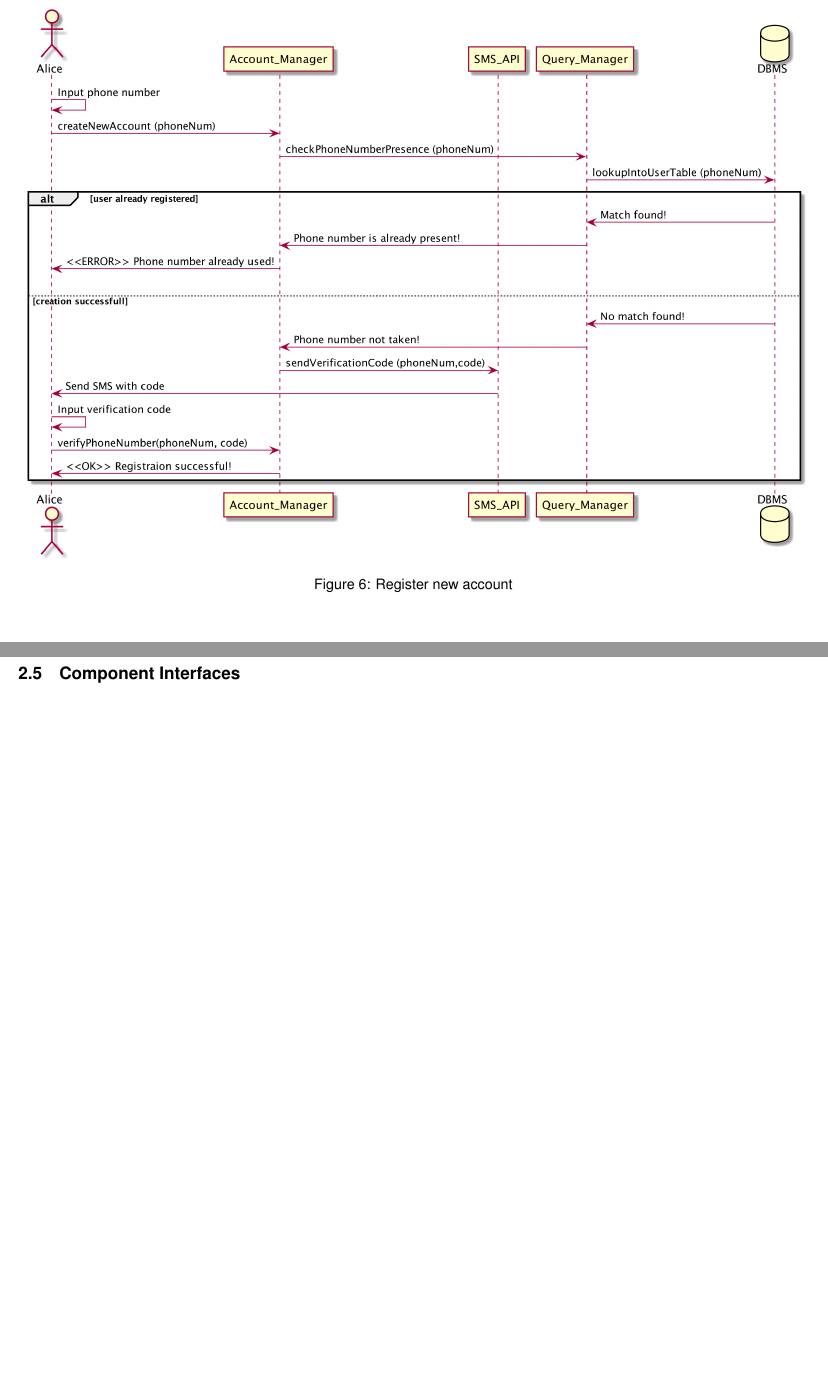
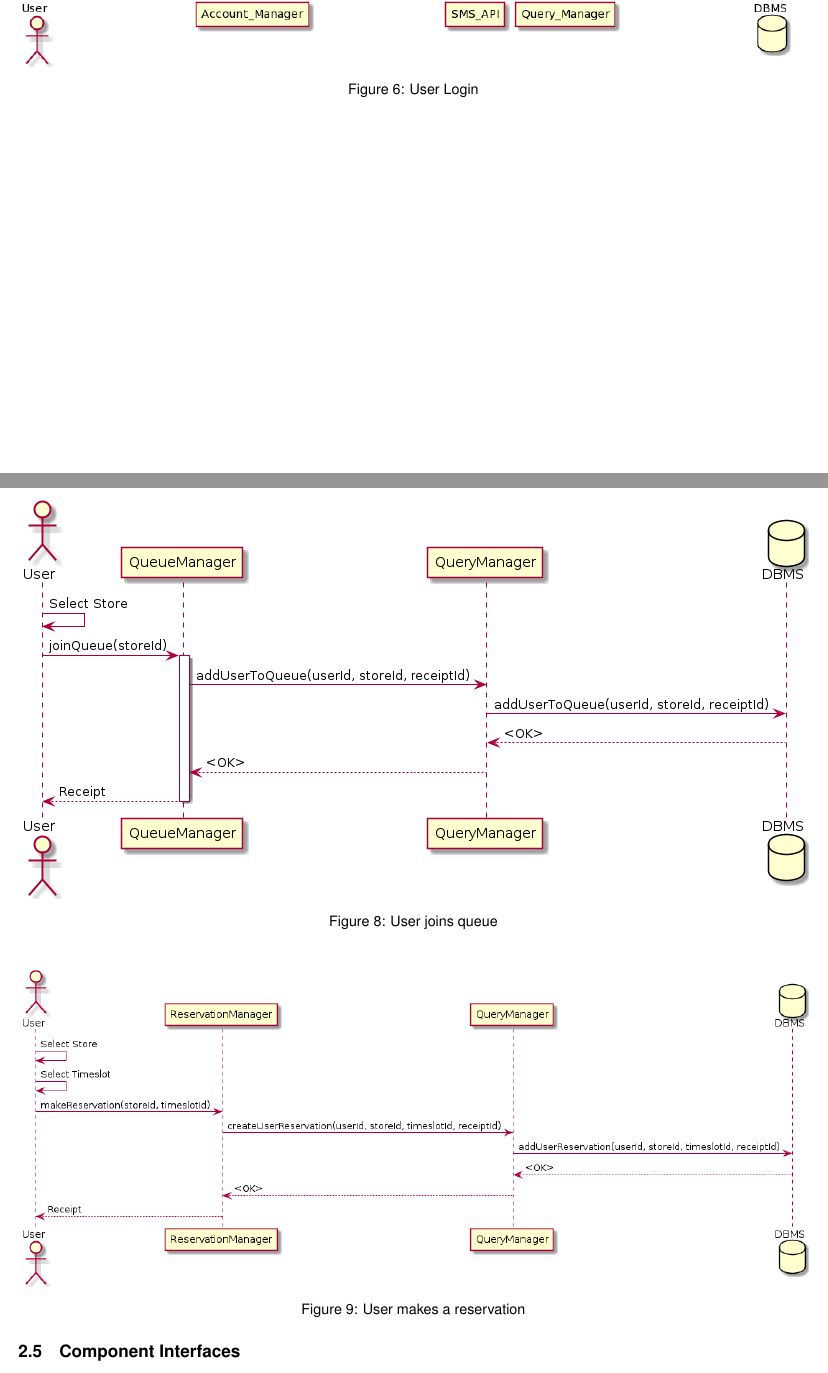
Before and after one commit to andreafra/Software-Engineering-2-Project-2021, a LaTeX document (DD/dd.tex, which reads DD/sections/architectural_design.tex): two parts of pages 9 and 10 of 15 before the commit and two parts of pages 9 and 11 of 17 after it, joined at a grey line, cut at the place of the change, the shorter picture padded with empty space. Compiled offline with pdfLaTeX.

Commit message:
Edit Runtime View diagrams + new join queue/make reservation diagram

```diff
--- a/DD/sections/architectural_design.tex
+++ b/DD/sections/architectural_design.tex
@@ -77,9 +79,9 @@ The application server, composed of a business logic and a data tier, will be ho
 % to accomplish specific tasks typically related to your use cases
 
 \begin{figure}[H]
-    \includegraphics[width=\linewidth]{uml/seq_register_new_account.png}
-    \caption{Register new account}
-    \label{fig:seq_new_account}
+    \includegraphics[width=\linewidth]{uml/seq_user_login.png}
+    \caption{User Login}
+    \label{fig:seq_user_login}
 \end{figure}
 
 \begin{figure}[H]
@@ -88,7 +90,17 @@ The application server, composed of a business logic and a data tier, will be ho
     \label{fig:seq_store_search}
 \end{figure}
 
+\begin{figure}[H]
+    \includegraphics[width=\linewidth]{uml/seq_join_queue.png}
+    \caption{User joins queue}
+    \label{fig:seq_join_queue}
+\end{figure}
 
+\begin{figure}[H]
+    \includegraphics[width=\linewidth]{uml/seq_make_reservation.png}
+    \caption{User makes a reservation}
+    \label{fig:seq_make_reservation}
+\end{figure}
 
 
 \subsection{Component Interfaces}
```
Also changed, not shown: DD/dd.pdf, DD/uml/seq_join_queue.png (added), DD/uml/seq_make_reservation.png (added), DD/uml/seq_register_new_account.png (deleted), DD/uml/seq_search_store.png, DD/uml/seq_user_login.png (added), DD/sections/architectural_design.tex (6 more changed lines), 5 other files.
